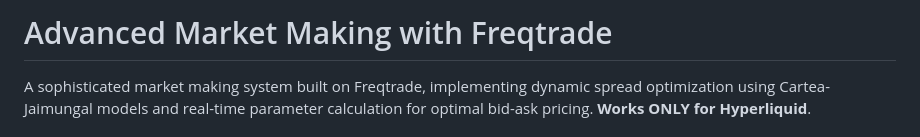
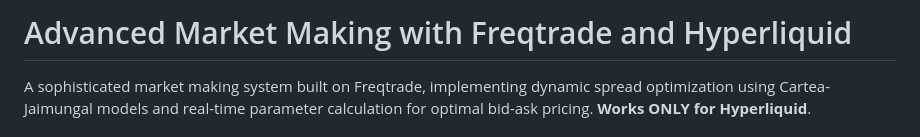
Before and after one commit to djienne/Cartea-Jaimungal_MARKET_MAKING_FREQTRADE, a Markdown page: README.md, the part around the change. Drawn GitHub-style.

```diff
--- a/README.md
+++ b/README.md
@@ -1,4 +1,4 @@
-# Advanced Market Making with Freqtrade
+# Advanced Market Making with Freqtrade and Hyperliquid
 
 A sophisticated market making system built on Freqtrade, implementing dynamic spread optimization using Cartea-Jaimungal models and real-time parameter calculation for optimal bid-ask pricing.
 **Works ONLY for Hyperliquid**.
```
